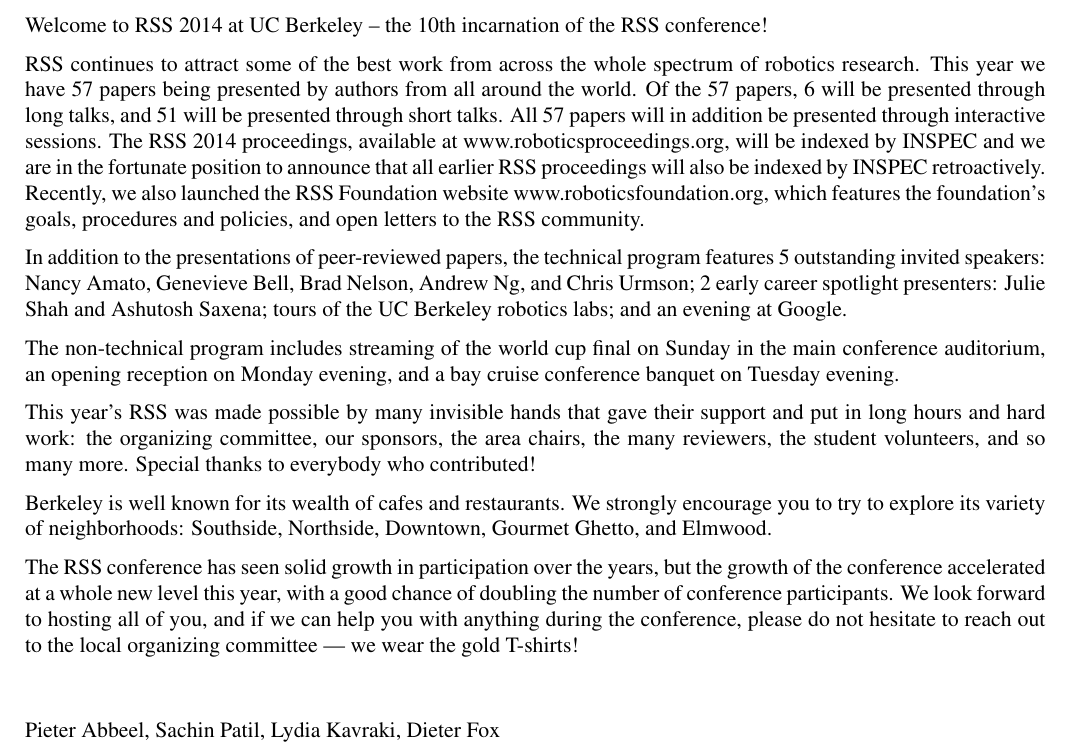
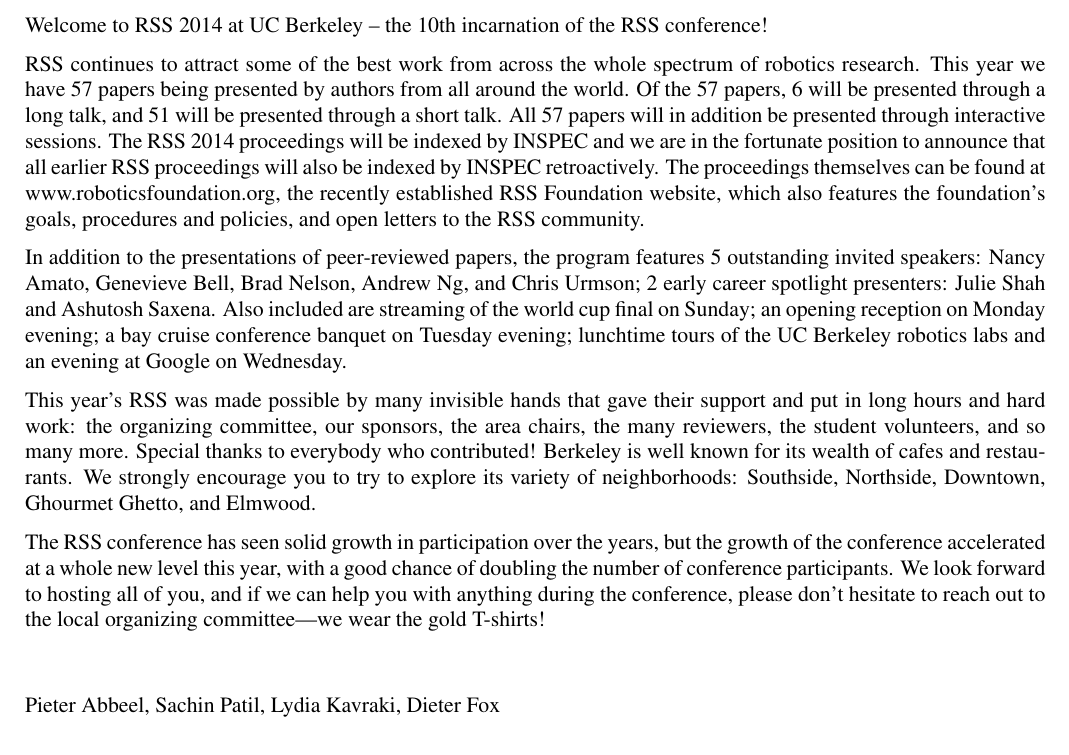
Before and after one commit to panjia1983/RSS2014booklet, a LaTeX thesis (booklet.tex, which reads tex/preface.tex): part of page 3 of 55, cut so that both start at the same text. Compiled offline with pdfLaTeX.

Commit message:
new preface

```diff
--- a/tex/preface.tex
+++ b/tex/preface.tex
@@ -16,27 +16,20 @@ Welcome to RSS 2014 at UC Berkeley – the 10th incarnation of the RSS conferenc
 
 \vspace{1mm}
 
-RSS continues to attract some of the best work from across the whole spectrum of robotics research. This year we have 57 papers being presented by authors from all around the world. Of the 57 papers, 6 will be presented through long talks, and 51 will be presented through short talks. All 57 papers will in addition be presented through interactive sessions. The RSS 2014 proceedings, available at www.roboticsproceedings.org, will be indexed by INSPEC and we are in the fortunate position to announce that all earlier RSS proceedings will also be indexed by INSPEC retroactively. Recently, we also launched the RSS Foundation website www.roboticsfoundation.org, which features the foundation's goals, procedures and policies, and open letters to the RSS community.
+RSS continues to attract some of the best work from across the whole spectrum of robotics research.  This year we have 57 papers being presented by authors from all around the world. Of the 57 papers, 6 will be presented through a long talk, and 51 will be presented through a short talk.  All 57 papers will in addition be presented through interactive sessions.   The RSS 2014 proceedings will be indexed by INSPEC and we are in the fortunate position to announce that all earlier RSS proceedings will also be indexed by INSPEC retroactively.  The proceedings themselves can be found at www.roboticsfoundation.org, the recently established RSS Foundation website, which also features the foundation’s goals, procedures and policies, and open letters to the RSS community.
 
 \vspace{1mm}
 
-In addition to the presentations of peer-reviewed papers, the technical program features 5 outstanding invited speakers: Nancy Amato, Genevieve Bell, Brad Nelson, Andrew Ng, and Chris Urmson; 2 early career spotlight presenters: Julie Shah and Ashutosh Saxena; tours of the UC Berkeley robotics labs; and an evening at Google.
+In addition to the presentations of peer-reviewed papers, the program features 5 outstanding invited speakers: Nancy Amato, Genevieve Bell, Brad Nelson, Andrew Ng, and Chris Urmson; 2 early career spotlight presenters: Julie Shah and Ashutosh Saxena.  Also included are streaming of the world cup final on Sunday; an opening reception on Monday evening; a bay cruise conference banquet on Tuesday evening; lunchtime tours of the UC Berkeley robotics labs and an evening at Google on Wednesday.
 
 \vspace{1mm}
 
-The non-technical program includes streaming of the world cup final on Sunday in the main conference auditorium, an opening reception on Monday evening, and a bay cruise conference banquet on Tuesday evening.
+This year’s RSS was made possible by many invisible hands that gave their support and put in long hours and hard work: the organizing committee, our sponsors, the area chairs, the many reviewers, the student volunteers, and so many more.  Special thanks to everybody who contributed!
+Berkeley is well known for its wealth of cafes and restaurants.  We strongly encourage you to try to explore its variety of neighborhoods: Southside, Northside, Downtown, Ghourmet Ghetto, and Elmwood.
 
 \vspace{1mm}
 
-This year’s RSS was made possible by many invisible hands that gave their support and put in long hours and hard work: the organizing committee, our sponsors, the area chairs, the many reviewers, the student volunteers, and so many more. Special thanks to everybody who contributed!
-
-\vspace{1mm}
-
-Berkeley is well known for its wealth of cafes and restaurants. We strongly encourage you to try to explore its variety of neighborhoods: Southside, Northside, Downtown, Gourmet Ghetto, and Elmwood.
-
-\vspace{1mm}
-
-The RSS conference has seen solid growth in participation over the years, but the growth of the conference accelerated at a whole new level this year, with a good chance of doubling the number of conference participants. We look forward to hosting all of you, and if we can help you with anything during the conference, please do not hesitate to reach out to the local organizing committee --- we wear the gold T-shirts!
+The RSS conference has seen solid growth in participation over the years, but the growth of the conference accelerated at a whole new level this year, with a good chance of doubling the number of conference participants.  We look forward to hosting all of you, and if we can help you with anything during the conference, please don’t hesitate to reach out to the local organizing committee—we wear the gold T-shirts!
 
 \vspace{1cm}
 
```
Also changed, not shown: tex/schedule.tex (+1 -4 lines).
